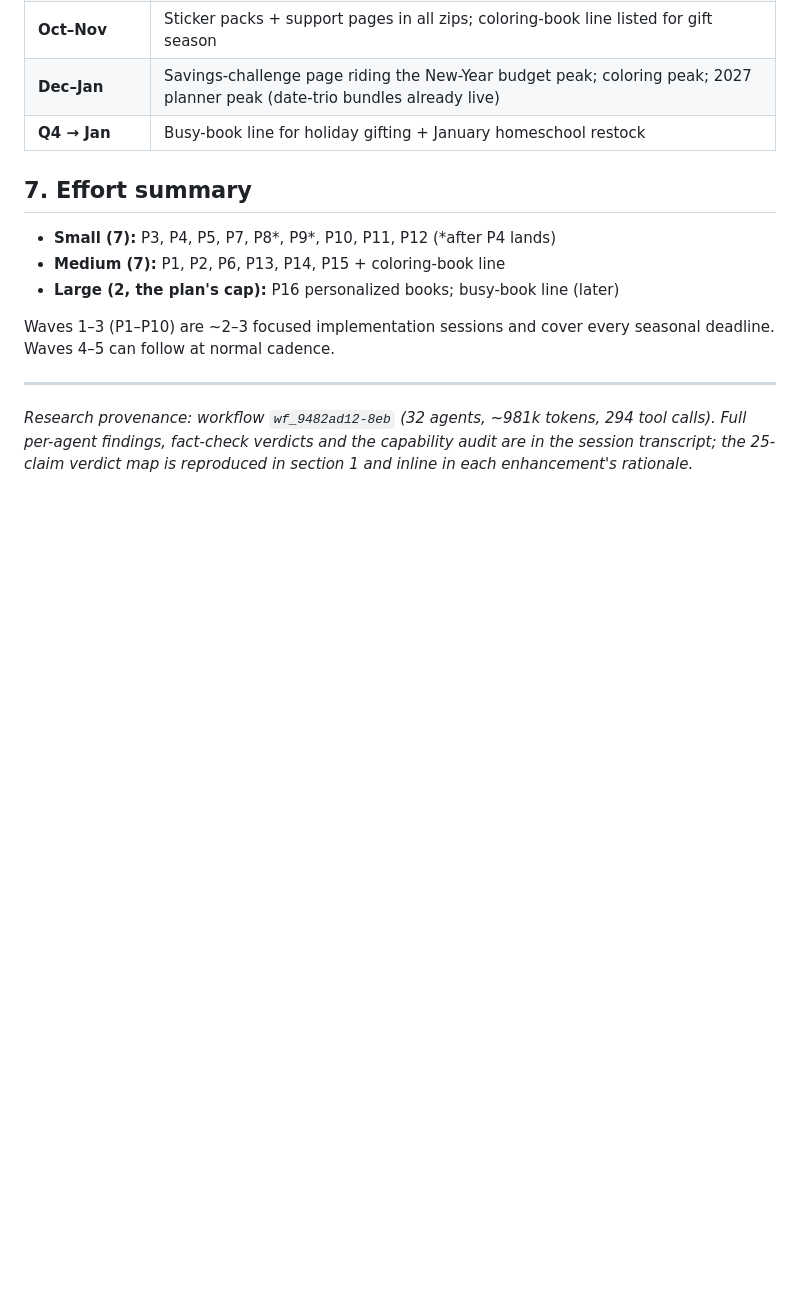
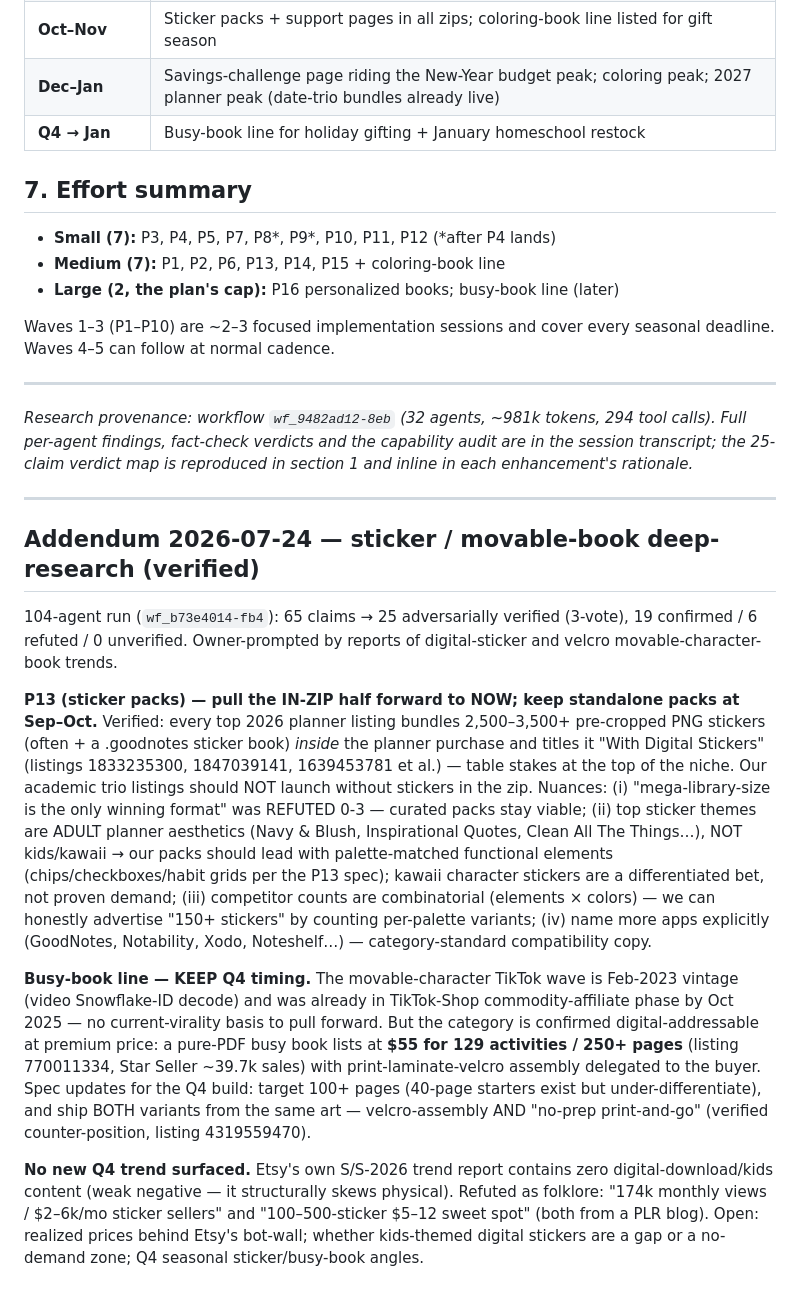
Before and after one commit to nvillegas7/etsy-product-automation, a Markdown page: ENHANCEMENT_PLAN.md, the part around the change. Rendered like a GitHub page; blank space fills up the shorter version.

Commit message:
Record 2026-07-24 sticker/movable-book deep-research addendum in the plan
104-agent verified run: pull P13's in-zip sticker half forward to NOW
(bundled stickers are table stakes on top planner listings); keep the
standalone packs and the Q4 busy-book timing; spec updates for both.

Co-Authored-By: Claude Fable 5 <noreply@anthropic.com>

```diff
--- a/ENHANCEMENT_PLAN.md
+++ b/ENHANCEMENT_PLAN.md
@@ -172,3 +172,46 @@ seasonal deadline. Waves 4–5 can follow at normal cadence.
 294 tool calls). Full per-agent findings, fact-check verdicts and the
 capability audit are in the session transcript; the 25-claim verdict map is
 reproduced in section 1 and inline in each enhancement's rationale.*
+
+---
+
+## Addendum 2026-07-24 — sticker / movable-book deep-research (verified)
+
+104-agent run (`wf_b73e4014-fb4`): 65 claims → 25 adversarially verified
+(3-vote), 19 confirmed / 6 refuted / 0 unverified. Owner-prompted by reports
+of digital-sticker and velcro movable-character-book trends.
+
+**P13 (sticker packs) — pull the IN-ZIP half forward to NOW; keep standalone
+packs at Sep–Oct.** Verified: every top 2026 planner listing bundles
+2,500–3,500+ pre-cropped PNG stickers (often + a .goodnotes sticker book)
+*inside* the planner purchase and titles it "With Digital Stickers"
+(listings 1833235300, 1847039141, 1639453781 et al.) — table stakes at the
+top of the niche. Our academic trio listings should NOT launch without
+stickers in the zip. Nuances: (i) "mega-library-size is the only winning
+format" was REFUTED 0-3 — curated packs stay viable; (ii) top sticker themes
+are ADULT planner aesthetics (Navy & Blush, Inspirational Quotes, Clean All
+The Things…), NOT kids/kawaii → our packs should lead with palette-matched
+functional elements (chips/checkboxes/habit grids per the P13 spec); kawaii
+character stickers are a differentiated bet, not proven demand; (iii)
+competitor counts are combinatorial (elements × colors) — we can honestly
+advertise "150+ stickers" by counting per-palette variants; (iv) name more
+apps explicitly (GoodNotes, Notability, Xodo, Noteshelf…) — category-standard
+compatibility copy.
+
+**Busy-book line — KEEP Q4 timing.** The movable-character TikTok wave is
+Feb-2023 vintage (video Snowflake-ID decode) and was already in TikTok-Shop
+commodity-affiliate phase by Oct 2025 — no current-virality basis to pull
+forward. But the category is confirmed digital-addressable at premium price:
+a pure-PDF busy book lists at **$55 for 129 activities / 250+ pages**
+(listing 770011334, Star Seller ~39.7k sales) with print-laminate-velcro
+assembly delegated to the buyer. Spec updates for the Q4 build: target
+100+ pages (40-page starters exist but under-differentiate), and ship BOTH
+variants from the same art — velcro-assembly AND "no-prep print-and-go"
+(verified counter-position, listing 4319559470).
+
+**No new Q4 trend surfaced.** Etsy's own S/S-2026 trend report contains zero
+digital-download/kids content (weak negative — it structurally skews
+physical). Refuted as folklore: "174k monthly views / $2–6k/mo sticker
+sellers" and "100–500-sticker $5–12 sweet spot" (both from a PLR blog).
+Open: realized prices behind Etsy's bot-wall; whether kids-themed digital
+stickers are a gap or a no-demand zone; Q4 seasonal sticker/busy-book angles.
```
